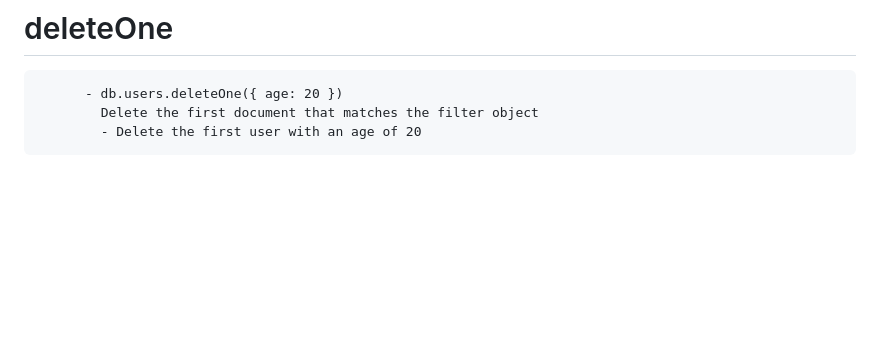
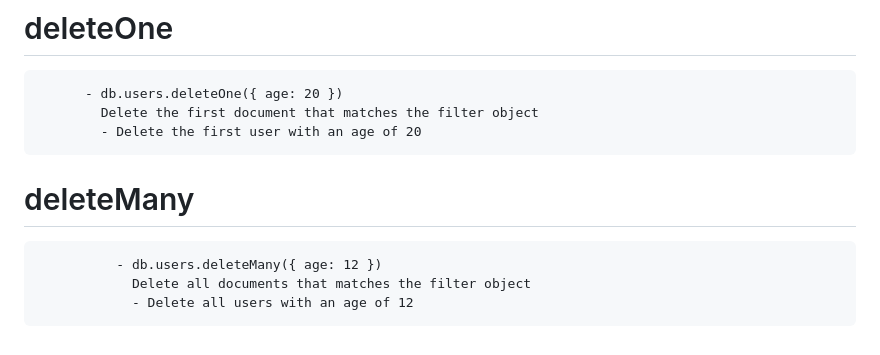
Before and after one commit to DagimDev/TutorialsHub, a Markdown page: mongoDB/mongodb_driver/basic_commands.md, the part around the change. GitHub-like rendering; blank space fills up the shorter version.

Commit message:
deleteMany

```diff
--- a/mongoDB/mongodb_driver/basic_commands.md
+++ b/mongoDB/mongodb_driver/basic_commands.md
@@ -92,3 +92,7 @@ db.<collectionName>.<command>
           - db.users.deleteOne({ age: 20 })
             Delete the first document that matches the filter object
             - Delete the first user with an age of 20
+# deleteMany
+              - db.users.deleteMany({ age: 12 })
+                Delete all documents that matches the filter object
+                - Delete all users with an age of 12
```
